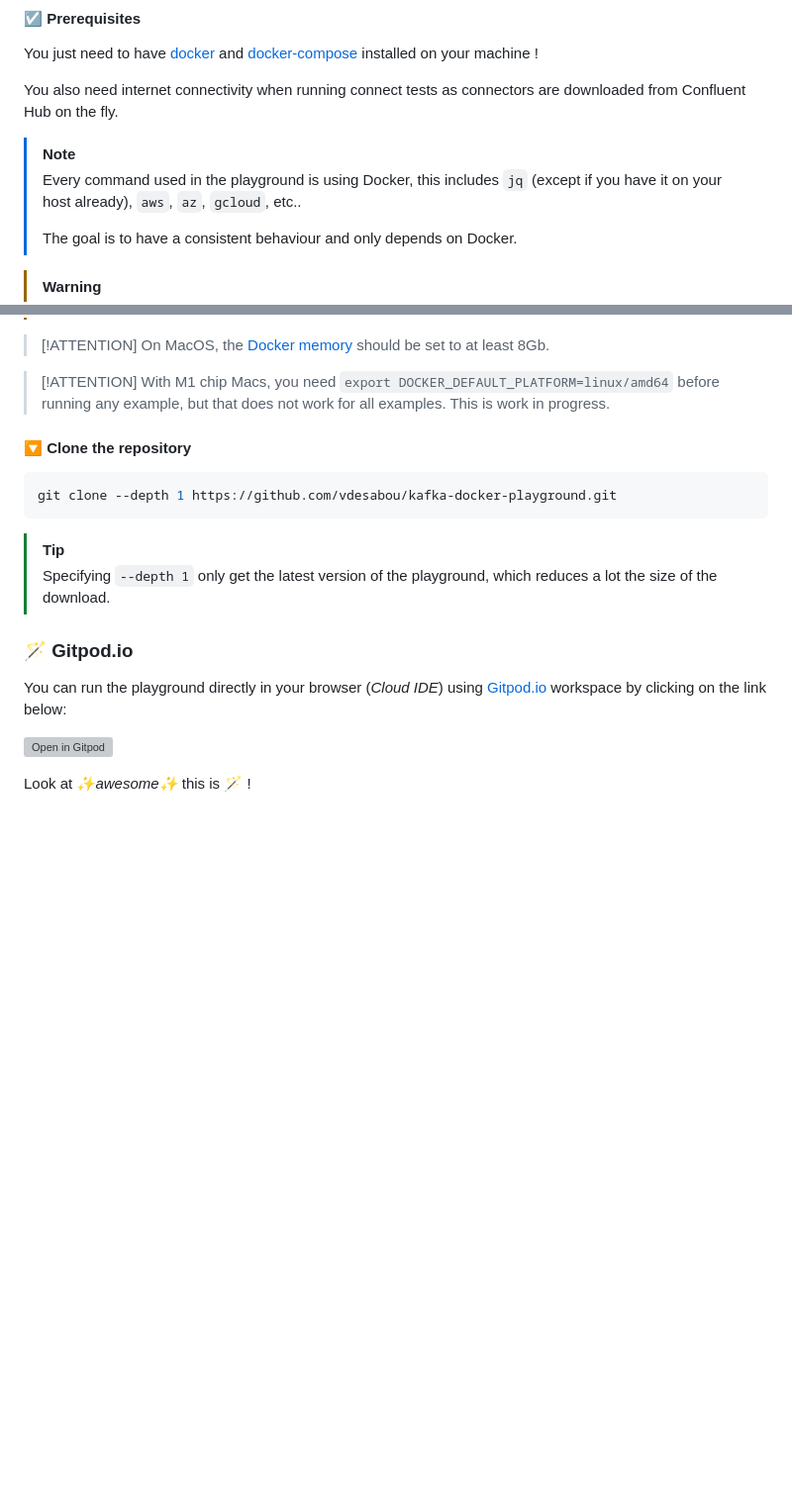
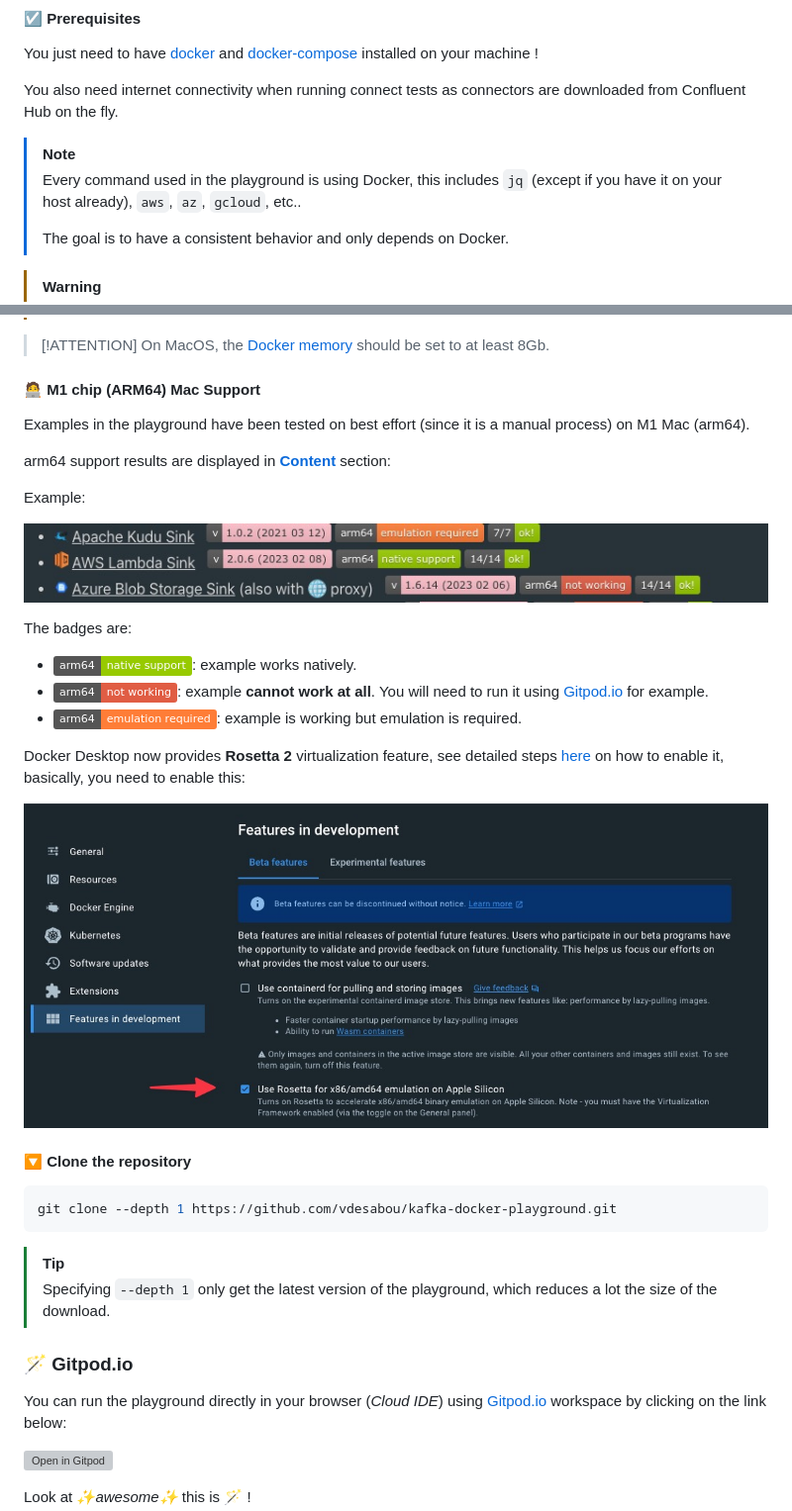
Before and after one commit to vdesabou/kafka-docker-playground-docs, a Markdown page: docs/how-to-use.md, 2 parts joined by grey strips. Shown at 99% size. Drawn GitHub-style; pictures changed too: docs/images/arm64_results.jpg (added), docs/images/arm64_rosetta.jpg (added); badges without logos; blank space fills up the shorter version; grey boxes are pictures that could not be loaded.

Commit message:
🧑‍💻 M1 chip (ARM64) Mac Support

```diff
--- a/docs/how-to-use.md
+++ b/docs/how-to-use.md
@@ -14,6 +14,6 @@ You also need internet connectivity when running connect tests as connectors are
 > [!NOTE]
 > Every command used in the playground is using Docker, this includes `jq` (except if you have it on your host already), `aws`, `az`, `gcloud`, etc..
 >
-> The goal is to have a consistent behaviour and only depends on Docker.
+> The goal is to have a consistent behavior and only depends on Docker.
 
 > [!WARNING]
@@ -22,9 +22,25 @@ You also need internet connectivity when running connect tests as connectors are
 > [!ATTENTION]
 > On MacOS, the [Docker memory](https://docs.docker.com/desktop/mac/#resources) should be set to at least 8Gb.
 
-> [!ATTENTION]
-> With M1 chip Macs, you need `export DOCKER_DEFAULT_PLATFORM=linux/amd64` before running any example, but that does not work for all examples. This is work in progress.
+#### 🧑‍💻 M1 chip (ARM64) Mac Support
 
+Examples in the playground have been tested on best effort (since it is a manual process) on M1 Mac (arm64).
+
+arm64 support results are displayed in **[Content](/content.md)** section:
+
+Example:
+
+![arm64_results](./images/arm64_results.jpg)
+
+The badges are:
+
+* ![arm64](https://img.shields.io/badge/arm64-native%20support-green): example works natively.
+* ![arm64](https://img.shields.io/badge/arm64-not%20working-red): example **cannot work at all**. You will need to run it using [Gitpod.io](/how-to-use?id=🪄-gitpodio) for example.
+* ![arm64](https://img.shields.io/badge/arm64-emulation%20required-orange): example is working but emulation is required.
+
+Docker Desktop now provides **Rosetta 2** virtualization feature, see detailed steps [here](https://levelup.gitconnected.com/docker-on-apple-silicon-mac-how-to-run-x86-containers-with-rosetta-2-4a679913a0d5) on how to enable it, basically, you need to enable this:
+
+![rosetta](./images/arm64_rosetta.jpg)
 
 #### 🔽 Clone the repository
 
```
Also changed, not shown: other parts of docs/how-to-use.md (+1 -1 lines), docs/changelog.md (+18 -14 lines).
